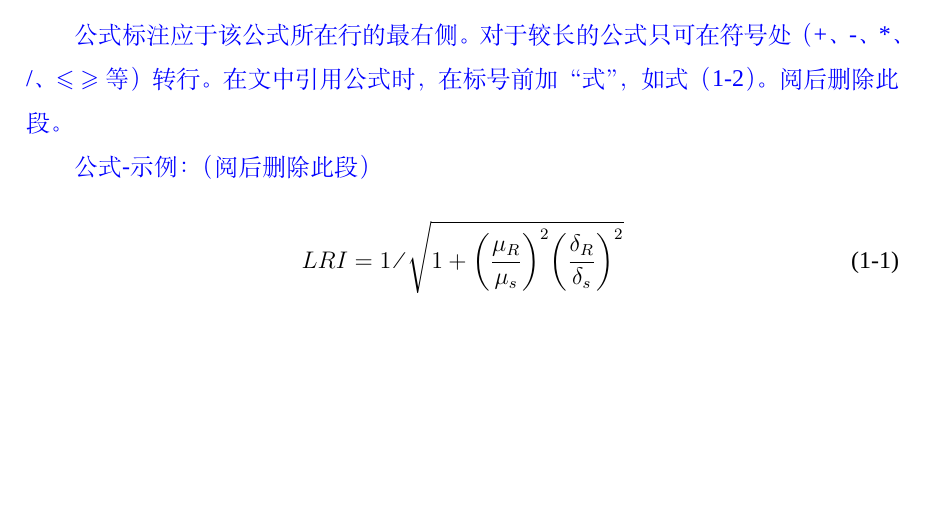
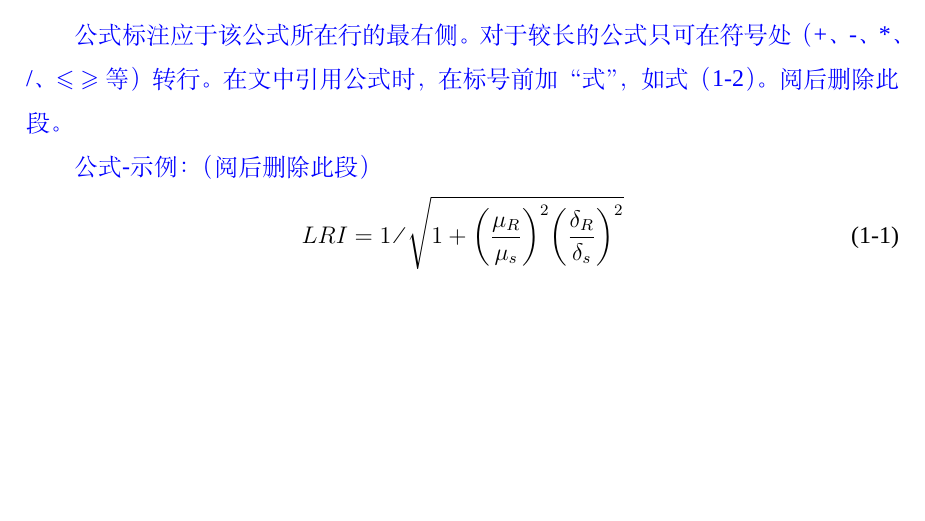
Before and after one commit to BITNP/BIThesis, a LaTeX thesis (graduation-thesis/main.tex): part of page 7 of 11, cut so that both start at the same text. Compiled offline with XeLaTeX; a missing font is replaced by an installed copy or a similar font.

Commit message:
Fix equation env, footnote and table caption spacing

```diff
--- a/graduation-thesis/main.tex
+++ b/graduation-thesis/main.tex
@@ -167,12 +167,9 @@
 \renewcommand{\thefigure}{\thechapter-\arabic{figure}}
 \captionsetup[figure]{font=small,labelsep=space}
 
-% 设置表格的 caption 与 table 之间的垂直距离
-\captionsetup[table]{skip=2pt}
-
-% 设置表格的 caption 格式
+% 设置表格的 caption 格式和 caption 与 table 之间的垂直距离
 \renewcommand{\thetable}{\thechapter-\arabic{table}}
-\captionsetup[table]{font=small,labelsep=space}
+\captionsetup[table]{font=small,labelsep=space,skip=2pt}
 
 % 设置数学公式编号格式
 \renewcommand{\theequation}{\arabic{chapter}-\arabic{equation}}
```
Also changed, not shown: graduation-thesis/main.pdf, graduation-thesis/main.tex (5 more changed lines).
